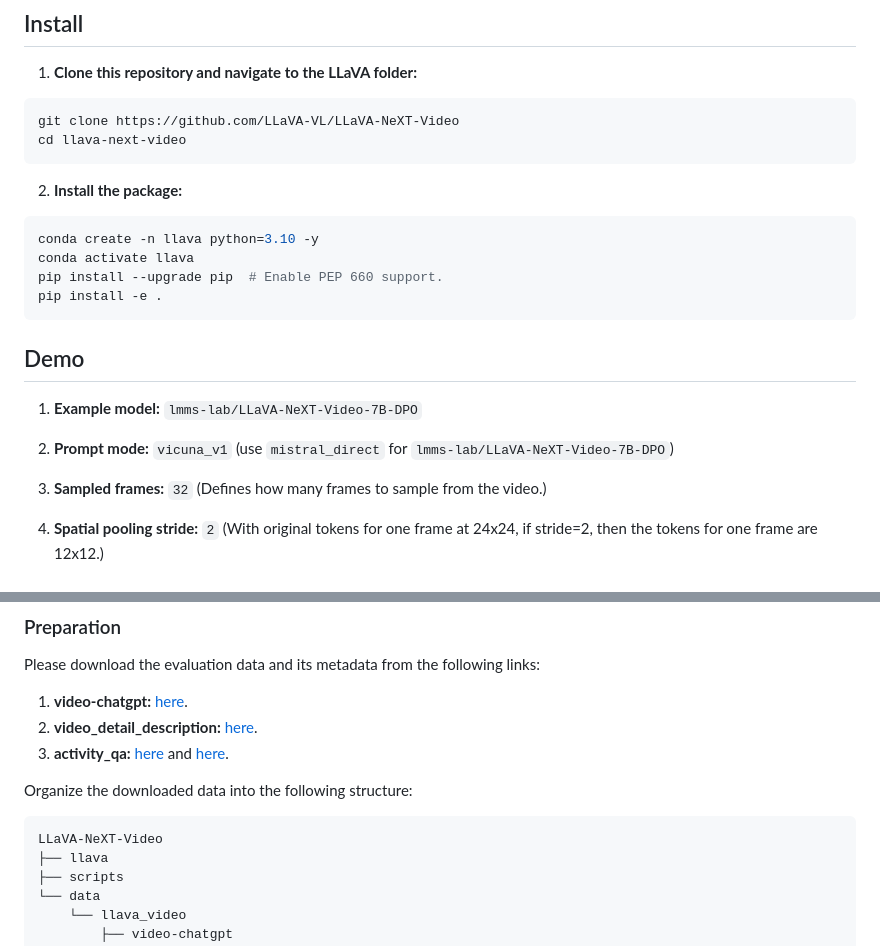
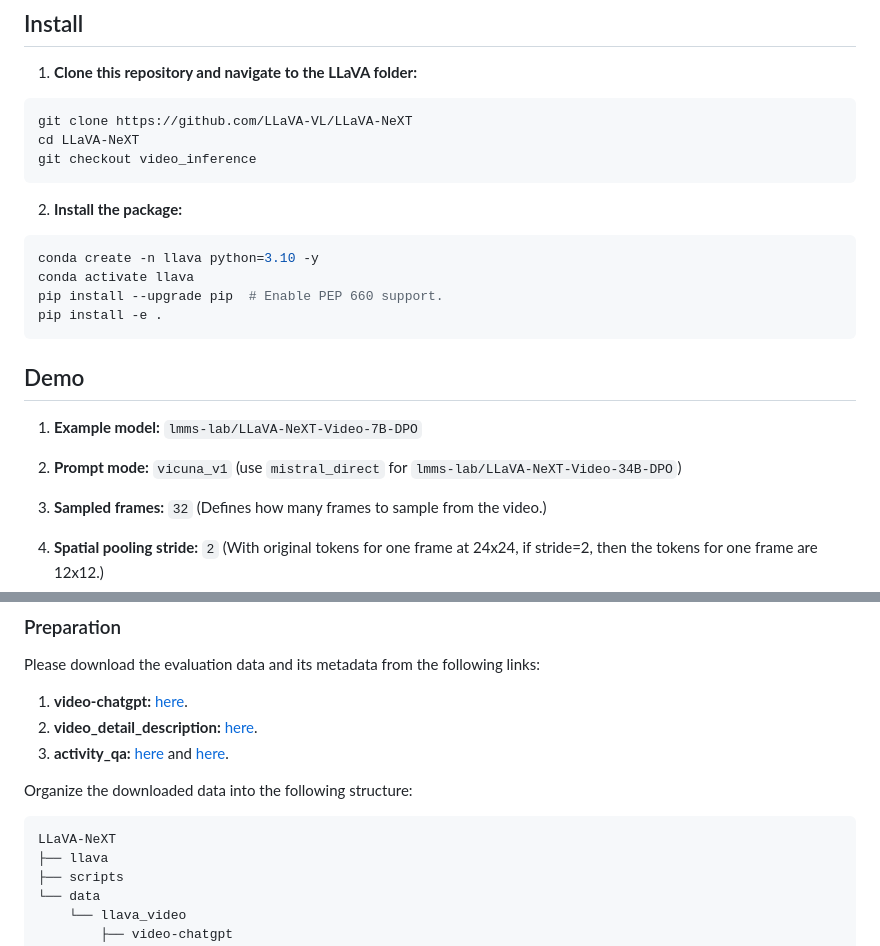
Before and after one commit to LLaVA-VL/LLaVA-NeXT, a Markdown page: README.md, 2 parts joined by grey strips. GitHub-like rendering.

Commit message:
Update README with video inference instructions

````diff
--- a/README.md
+++ b/README.md
@@ -10,8 +10,9 @@
 
 1. **Clone this repository and navigate to the LLaVA folder:**
 ```bash
-git clone https://github.com/LLaVA-VL/LLaVA-NeXT-Video
-cd llava-next-video
+git clone https://github.com/LLaVA-VL/LLaVA-NeXT
+cd LLaVA-NeXT
+git checkout video_inference
 ```
 
 2. **Install the package:**
@@ -26,7 +27,7 @@ pip install -e .
 
 1. **Example model:** `lmms-lab/LLaVA-NeXT-Video-7B-DPO`
 
-2. **Prompt mode:** `vicuna_v1` (use `mistral_direct` for `lmms-lab/LLaVA-NeXT-Video-7B-DPO`)
+2. **Prompt mode:** `vicuna_v1` (use `mistral_direct` for `lmms-lab/LLaVA-NeXT-Video-34B-DPO`)
 
 3. **Sampled frames:** `32` (Defines how many frames to sample from the video.)
 
@@ -55,7 +56,7 @@ Please download the evaluation data and its metadata from the following links:
 
 Organize the downloaded data into the following structure:
 ```
-LLaVA-NeXT-Video
+LLaVA-NeXT
 ├── llava
 ├── scripts
 └── data
````
